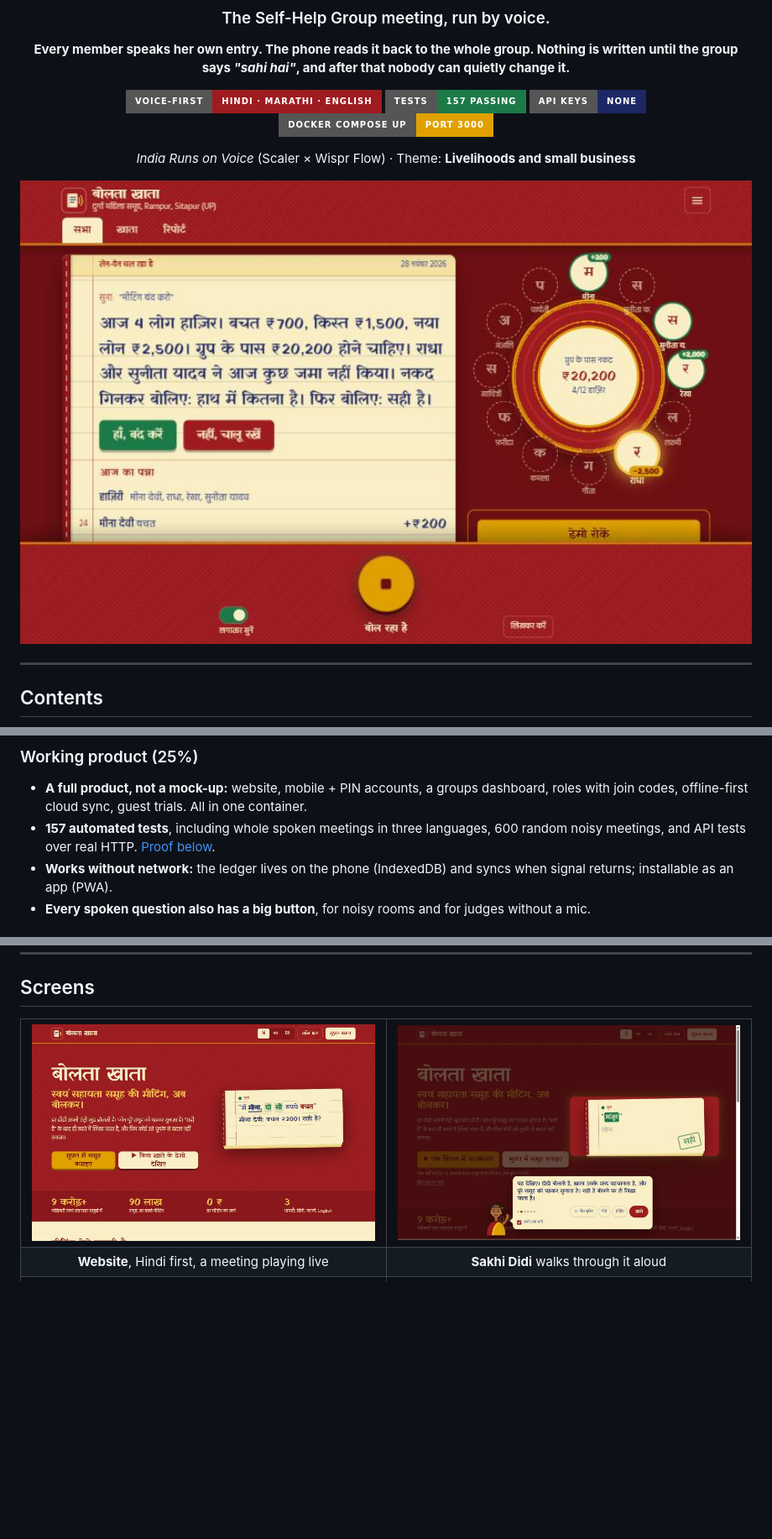
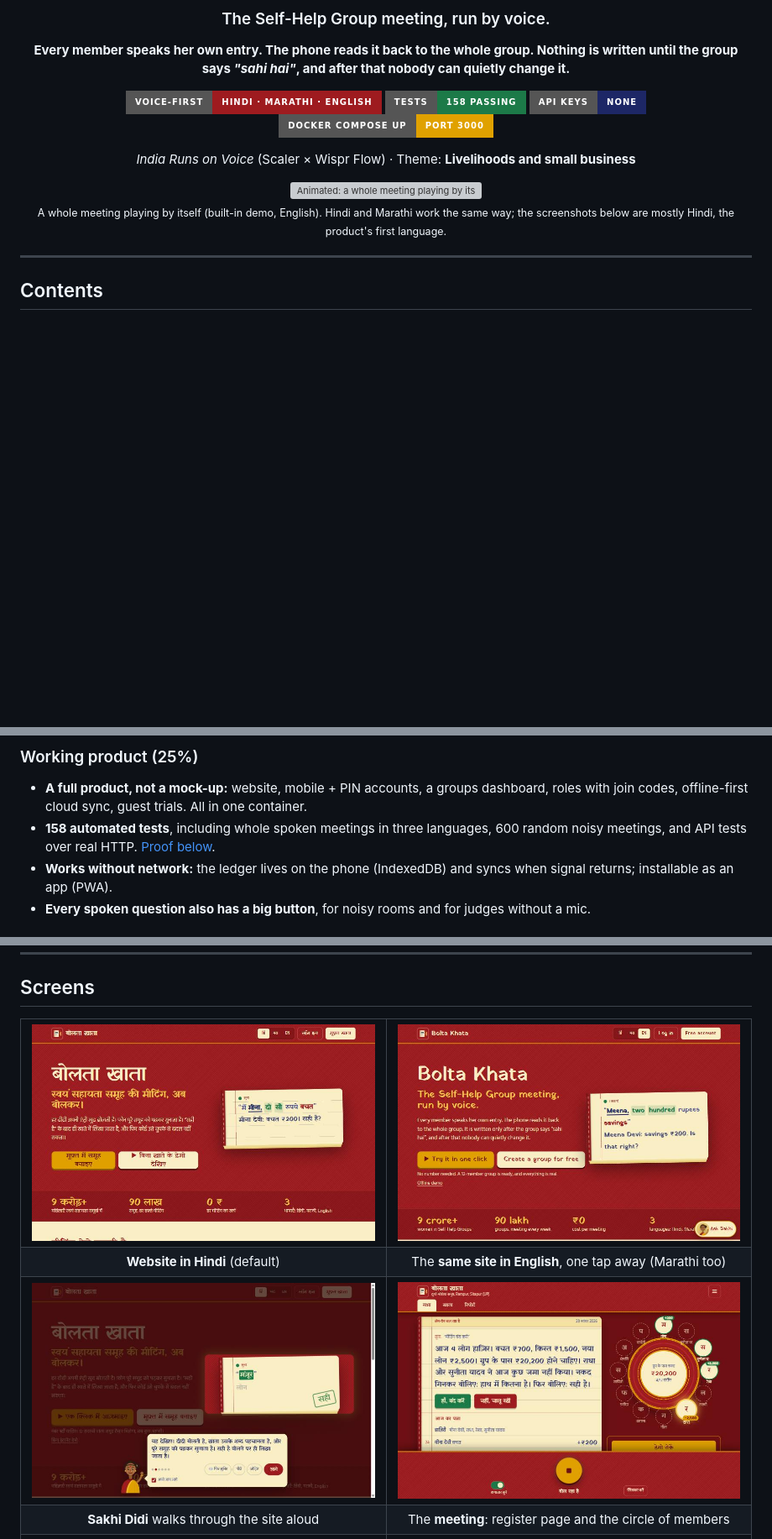
Before and after one commit to skypank-coder/bolta-khata, a Markdown page: README.md, 3 parts joined by grey strips. Shown at 84% size. Drawn GitHub-style; pictures changed too: docs/screens/website-en.jpg (added); badges without logos; blank space fills up the shorter version; grey boxes are pictures that could not be loaded.

```diff
--- a/README.md
+++ b/README.md
@@ -6,13 +6,15 @@
 **Every member speaks her own entry. The phone reads it back to the whole group. Nothing is written until the group says *"sahi hai"*, and after that nobody can quietly change it.**
 
 ![Voice-first](https://img.shields.io/badge/voice--first-Hindi%20%C2%B7%20Marathi%20%C2%B7%20English-9E1B1F?style=for-the-badge)
-![Tests](https://img.shields.io/badge/tests-157%20passing-1C7A48?style=for-the-badge)
+![Tests](https://img.shields.io/badge/tests-158%20passing-1C7A48?style=for-the-badge)
 ![API keys](https://img.shields.io/badge/API%20keys-none-1D2766?style=for-the-badge)
 ![Run](https://img.shields.io/badge/docker%20compose%20up-port%203000-E0A100?style=for-the-badge)
 
 *India Runs on Voice* (Scaler × Wispr Flow) · Theme: **Livelihoods and small business**
 
-<img src="docs/screens/sabha.jpg" width="900" alt="The meeting screen on a laptop: the spoken summary written on a stitched register page, and the members seated in a circle around a durrie with today's deposits and loans as coins on their seats and the group's cash in the middle">
+<img src="docs/screens/meeting-en.gif" width="900" alt="Animated: a whole meeting playing by itself in English. Attendance fills the circle of members, two Sunitas are told apart, a savings entry is read back with its words highlighted, a repayment and a loan are approved, coins move in and out of the group pot, and the meeting closes with a summary and marigold petals">
+
+<sub>A whole meeting playing by itself (built-in demo, English). Hindi and Marathi work the same way; the screenshots below are mostly Hindi, the product's first language.</sub>
 
 </div>
 
@@ -98,7 +100,7 @@ The meeting already happens out loud. **Bolta Khata makes the record happen out
 
 ### Working product (25%)
 - **A full product, not a mock-up:** website, mobile + PIN accounts, a groups dashboard, roles with join codes, offline-first cloud sync, guest trials. All in one container.
-- **157 automated tests**, including whole spoken meetings in three languages, 600 random noisy meetings, and API tests over real HTTP. [Proof below](#proof-it-works-stress-tested-not-demo-tested).
+- **158 automated tests**, including whole spoken meetings in three languages, 600 random noisy meetings, and API tests over real HTTP. [Proof below](#proof-it-works-stress-tested-not-demo-tested).
 - **Works without network:** the ledger lives on the phone (IndexedDB) and syncs when signal returns; installable as an app (PWA).
 - **Every spoken question also has a big button**, for noisy rooms and for judges without a mic.
 
@@ -141,10 +143,15 @@ This exact meeting is the built-in demo, and it runs through the real engine in
 
 <table>
 <tr>
-<td width="50%"><img src="docs/screens/website.jpg" alt="Website: Hindi headline, a meeting playing live in the hero with highlighted words, one-click trial button"></td>
-<td width="50%"><img src="docs/screens/sakhi-site.jpg" alt="Sakhi Didi spotlights the live meeting on the website and explains it aloud"></td>
+<td width="50%"><img src="docs/screens/website.jpg" alt="Website in Hindi: headline, a meeting playing live in the hero with highlighted words, one-click trial button"></td>
+<td width="50%"><img src="docs/screens/website-en.jpg" alt="The same website in English: The Self-Help Group meeting, run by voice; Try it in one click"></td>
 </tr>
-<tr><td align="center"><b>Website</b>, Hindi first, a meeting playing live</td><td align="center"><b>Sakhi Didi</b> walks through it aloud</td></tr>
+<tr><td align="center"><b>Website in Hindi</b> (default)</td><td align="center">The <b>same site in English</b>, one tap away (Marathi too)</td></tr>
+<tr>
+<td><img src="docs/screens/sakhi-site.jpg" alt="Sakhi Didi spotlights the live meeting on the website and explains it aloud"></td>
+<td><img src="docs/screens/sabha.jpg" alt="The meeting screen on a laptop: the spoken summary on a stitched register page and the members seated in a circle around a durrie, with coins on their seats and the group's cash in the middle"></td>
+</tr>
+<tr><td align="center"><b>Sakhi Didi</b> walks through the site aloud</td><td align="center">The <b>meeting</b>: register page and the circle of members</td></tr>
 <tr>
 <td><img src="docs/screens/coach.jpg" alt="Meeting: the reply read back with sahi/galat buttons, the coach line with the exact words to say, Meena glowing in the circle"></td>
 <td><img src="docs/screens/sakhi-meeting.jpg" alt="Sakhi spotlights the reply area on the meeting screen"></td>
```
Also changed, not shown: other parts of README.md (+2 -2 lines), docs/SUBMISSION.md (+12 -2 lines), 3 other files.
